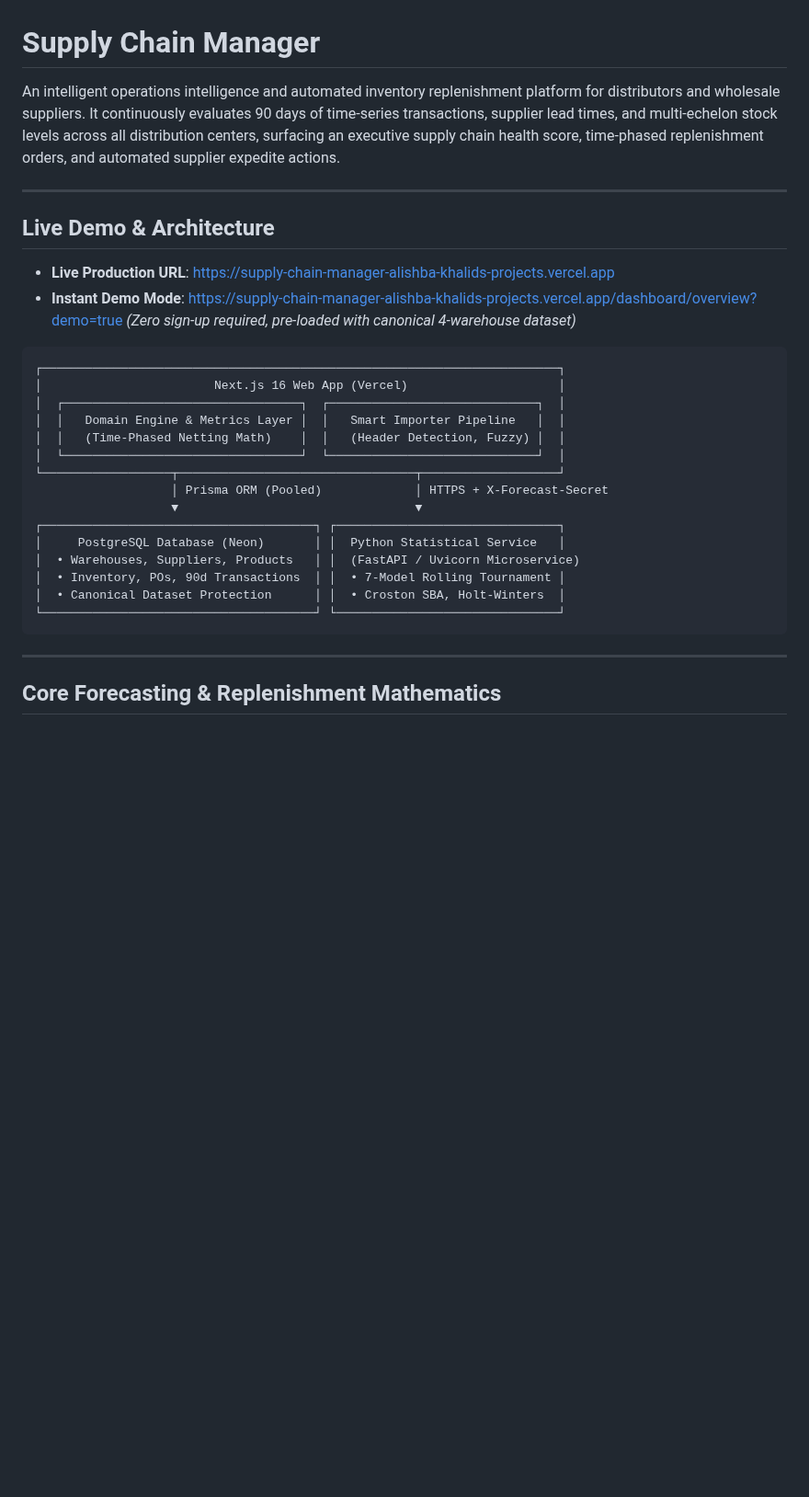
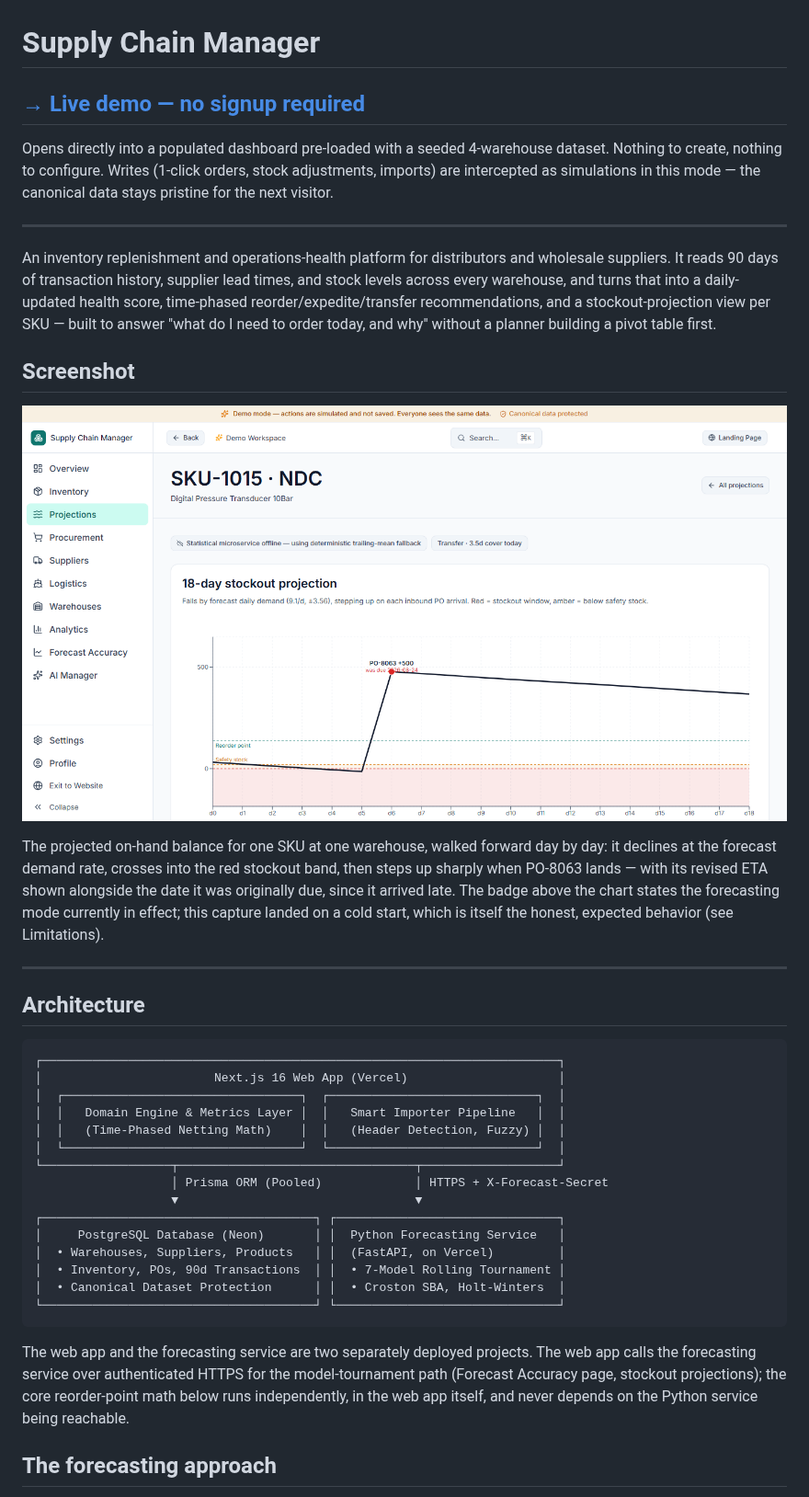
Before and after one commit to alishba-khalid/SUPPLY-CHAIN-MANAGER, a Markdown page: README.md, the part around one of its changes. Shown at 92% size. GitHub-like rendering; pictures changed too: docs/screenshots/sawtooth-sku-1015.png (added); blank space fills up the shorter version.

````diff
--- a/README.md
+++ b/README.md
@@ -1,13 +1,22 @@
 # Supply Chain Manager
 
-An intelligent operations intelligence and automated inventory replenishment platform for distributors and wholesale suppliers. It continuously evaluates 90 days of time-series transactions, supplier lead times, and multi-echelon stock levels across all distribution centers, surfacing an executive supply chain health score, time-phased replenishment orders, and automated supplier expedite actions.
+## [→ Live demo — no signup required](https://supply-chain-manager-mocha.vercel.app/dashboard/overview?demo=true)
+
+Opens directly into a populated dashboard pre-loaded with a seeded 4-warehouse dataset. Nothing to create, nothing to configure. Writes (1-click orders, stock adjustments, imports) are intercepted as simulations in this mode — the canonical data stays pristine for the next visitor.
 
 ---
 
-## Live Demo & Architecture
+An inventory replenishment and operations-health platform for distributors and wholesale suppliers. It reads 90 days of transaction history, supplier lead times, and stock levels across every warehouse, and turns that into a daily-updated health score, time-phased reorder/expedite/transfer recommendations, and a stockout-projection view per SKU — built to answer "what do I need to order today, and why" without a planner building a pivot table first.
 
-- **Live Production URL**: [https://supply-chain-manager-alishba-khalids-projects.vercel.app](https://supply-chain-manager-alishba-khalids-projects.vercel.app)
-- **Instant Demo Mode**: [https://supply-chain-manager-alishba-khalids-projects.vercel.app/dashboard/overview?demo=true](https://supply-chain-manager-alishba-khalids-projects.vercel.app/dashboard/overview?demo=true) *(Zero sign-up required, pre-loaded with canonical 4-warehouse dataset)*
+## Screenshot
+
+![SKU-1015 sawtooth stockout projection](docs/screenshots/sawtooth-sku-1015.png)
+
+The projected on-hand balance for one SKU at one warehouse, walked forward day by day: it declines at the forecast demand rate, crosses into the red stockout band, then steps up sharply when PO-8063 lands — with its revised ETA shown alongside the date it was originally due, since it arrived late. The badge above the chart states the forecasting mode currently in effect; this capture landed on a cold start, which is itself the honest, expected behavior (see Limitations).
+
+---
+
+## Architecture
 
 ```
 ┌────────────────────────────────────────────────────────────────────────┐
@@ -20,14 +29,14 @@ An intelligent operations intelligence and automated inventory replenishment pla
                    │ Prisma ORM (Pooled)             │ HTTPS + X-Forecast-Secret
                    ▼                                 ▼
 ┌──────────────────────────────────────┐ ┌───────────────────────────────┐
-│     PostgreSQL Database (Neon)       │ │  Python Statistical Service   │
-│  • Warehouses, Suppliers, Products   │ │  (FastAPI / Uvicorn Microservice)
+│     PostgreSQL Database (Neon)       │ │  Python Forecasting Service   │
+│  • Warehouses, Suppliers, Products   │ │  (FastAPI, on Vercel)         │
 │  • Inventory, POs, 90d Transactions  │ │  • 7-Model Rolling Tournament │
 │  • Canonical Dataset Protection      │ │  • Croston SBA, Holt-Winters  │
 └──────────────────────────────────────┘ └───────────────────────────────┘
 ```
 
----
+The web app and the forecasting service are two separately deployed projects. The web app calls the forecasting service over authenticated HTTPS for the model-tournament path (Forecast Accuracy page, stockout projections); the core reorder-point math below runs independently, in the web app itself, and never depends on the Python service being reachable.
 
-## Core Forecasting & Replenishment Mathematics
+## The forecasting approach
 
````
Also changed, not shown: other parts of README.md (+23 -60 lines).
